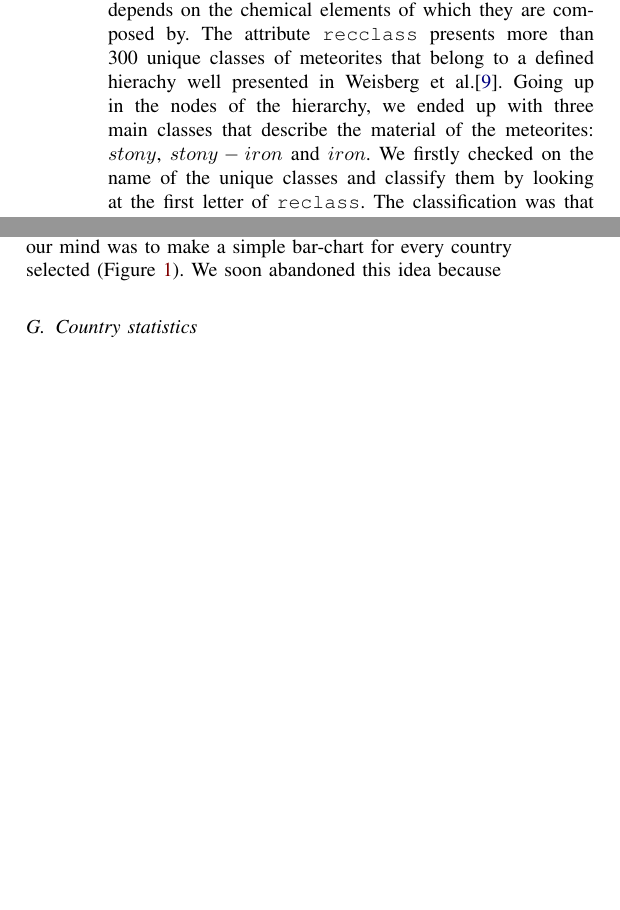
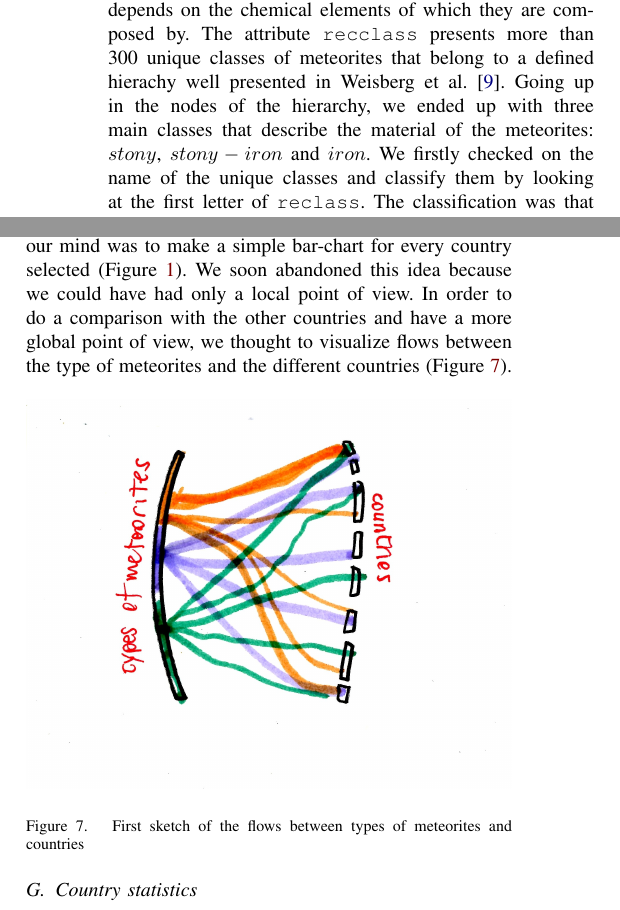
Before and after one commit to raja-s/GeoMeteorites, a LaTeX paper (com-480/report/main.tex): two parts of the columns of page 4 of 5, joined at a grey line, cut so that both start at the same text, the shorter picture padded with empty space. Compiled offline with pdfLaTeX.

Commit message:
Sketch bipartite

```diff
--- a/com-480/report/main.tex
+++ b/com-480/report/main.tex
@@ -205,12 +205,21 @@ What about the animation speed? Our first feeling was to create something consta
 Eventually we only kept the country input.
 
 \subsection{Meteorites classification}
-At the beginning, the meteorite classification was not taken into account because we did not have any knowledge in the domain, and targeting a general public, it would have been an irrelevant information to present. Going deeper in the domain, we discovered that the type of meteorites depends on the chemical elements of which they are composed by. The attribute \texttt{recclass} presents more than 300 unique classes of meteorites that belong to a defined hierachy well presented in Weisberg et al.\cite{weisberg_systematics_2006}.
+At the beginning, the meteorite classification was not taken into account because we did not have any knowledge in the domain, and targeting a general public, it would have been an irrelevant information to present. Going deeper in the domain, we discovered that the type of meteorites depends on the chemical elements of which they are composed by. The attribute \texttt{recclass} presents more than 300 unique classes of meteorites that belong to a defined hierachy well presented in Weisberg et al.  \cite{weisberg_systematics_2006}.
 Going up in the nodes of the hierarchy, we ended up with three main classes that describe the material of the meteorites: $stony$, $stony-iron$ and $iron$.
 We firstly checked on the name of the unique classes and classify them by looking at the first letter of \texttt{reclass}. The classification was that easy because the $stony-iron$ meteorites have only two sub-classes ($Pallasite$ and $Mesosiderite$), and the $iron$ meteorites are always classified as $Iron$+$code$. The $stony$ class contains much more sub-classes. Giving that  $iron$ and the $stony-iron$ meteorites contain a limited number of sub-classes, we just checked if the remaining meteorites classes were actually $stony$ (and it was the case!) and assigned to them this class. This simple classification could then draws more attention of the user and make him more familiar with this domain. Indeed, we did not want to go much deeper in the details of the classes because it could have been useless for the public targeted.
 
 Concerning the visualization, the first idea that  came to our mind  was to make a simple bar-chart for every country selected (Figure \ref{fig:sketch1}).
-We soon abandoned this idea because
+We soon abandoned this idea because we could have had only a local point of view. In order to do a comparison with the other countries and have a more global point of view, we thought to visualize flows between the type of meteorites and the different countries (Figure \ref{fig:bipartitesketch}).
+
+\begin{figure}[H]
+  \centering
+  \includegraphics[width=\columnwidth]{images/bipartite}
+  \vspace{-3mm}
+  \caption{First sketch of the flows between types of meteorites and countries}
+  \label{fig:bipartitesketch}
+\end{figure}
+
 
 
 
```
